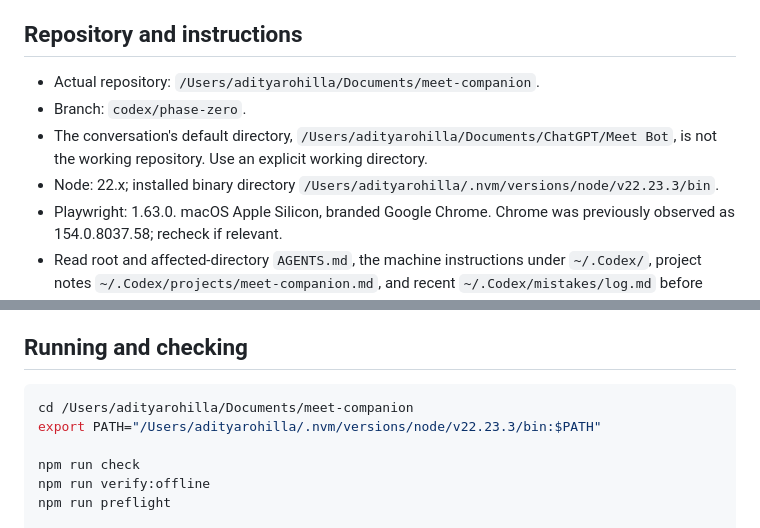
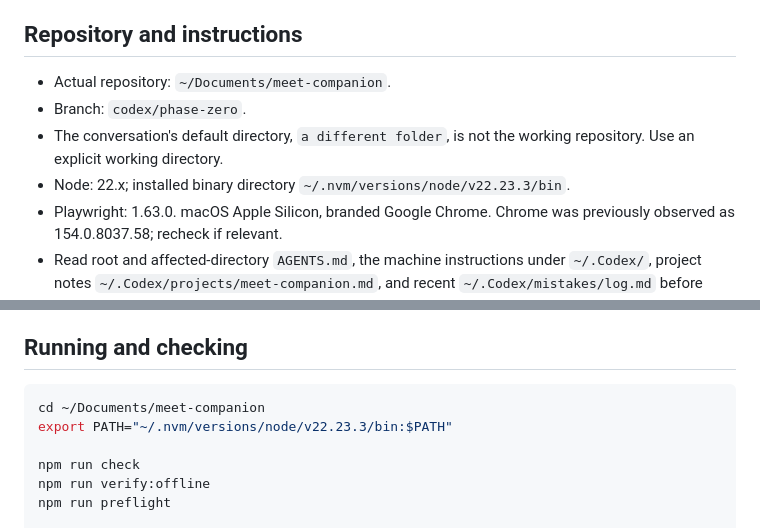
Before and after one commit to Rohilalala/meet-companion, a Markdown page: docs/HANDOFF.md, 2 parts joined by grey strips. Rendered like a GitHub page.

Commit message:
docs: use ~ instead of a local home path in the handoff

````diff
--- a/docs/HANDOFF.md
+++ b/docs/HANDOFF.md
@@ -66,10 +66,10 @@ Measured only; live Meet acceptance has **not** run.
 
 ## Repository and instructions
 
-- Actual repository: `/Users/adityarohilla/Documents/meet-companion`.
+- Actual repository: `~/Documents/meet-companion`.
 - Branch: `codex/phase-zero`.
-- The conversation's default directory, `/Users/adityarohilla/Documents/ChatGPT/Meet Bot`, is not the working repository. Use an explicit working directory.
-- Node: 22.x; installed binary directory `/Users/adityarohilla/.nvm/versions/node/v22.23.3/bin`.
+- The conversation's default directory, `a different folder`, is not the working repository. Use an explicit working directory.
+- Node: 22.x; installed binary directory `~/.nvm/versions/node/v22.23.3/bin`.
 - Playwright: 1.63.0. macOS Apple Silicon, branded Google Chrome. Chrome was previously observed as 154.0.8037.58; recheck if relevant.
 - Read root and affected-directory `AGENTS.md`, the machine instructions under `~/.Codex/`, project notes `~/.Codex/projects/meet-companion.md`, and recent `~/.Codex/mistakes/log.md` before editing.
 - Current changes are uncommitted. Preserve them. Do not reset the checkout or rebuild elsewhere and lose this state.
@@ -104,8 +104,8 @@ For a controlled restart, interrupt the owned runtime gracefully (Ctrl-C in its
 ## Running and checking
 
 ```sh
-cd /Users/adityarohilla/Documents/meet-companion
-export PATH="/Users/adityarohilla/.nvm/versions/node/v22.23.3/bin:$PATH"
+cd ~/Documents/meet-companion
+export PATH="~/.nvm/versions/node/v22.23.3/bin:$PATH"
 
 npm run check
 npm run verify:offline
````
